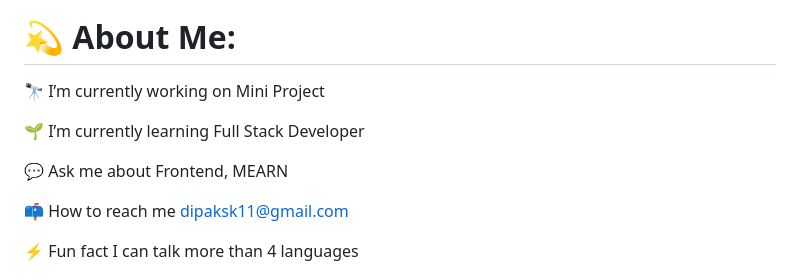
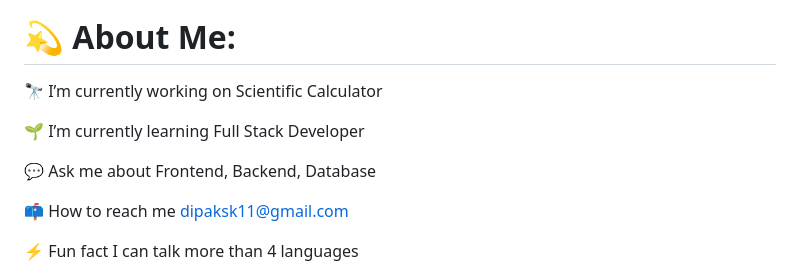
Before and after one commit to dipak-kumawat/dipak-kumawat, a Markdown page: README.md, the part around the change. Drawn GitHub-style.

```diff
--- a/README.md
+++ b/README.md
@@ -6,11 +6,11 @@
 <br><p align="left"> <img src="https://komarev.com/ghpvc/?username=rishavchanda&label=Profile%20views&color=0e75b6&style=flat" alt="rishavchanda" /> </p>
 
 # 💫 About Me:
-🔭 I’m currently working on Mini Project<br>
+🔭 I’m currently working on Scientific Calculator<br>
 
 🌱 I’m currently learning Full Stack Developer<br>
 
-💬 Ask me about Frontend, MEARN<br>
+💬 Ask me about Frontend, Backend, Database <br>
 
 📫 How to reach me dipaksk11@gmail.com<br>
 
```
